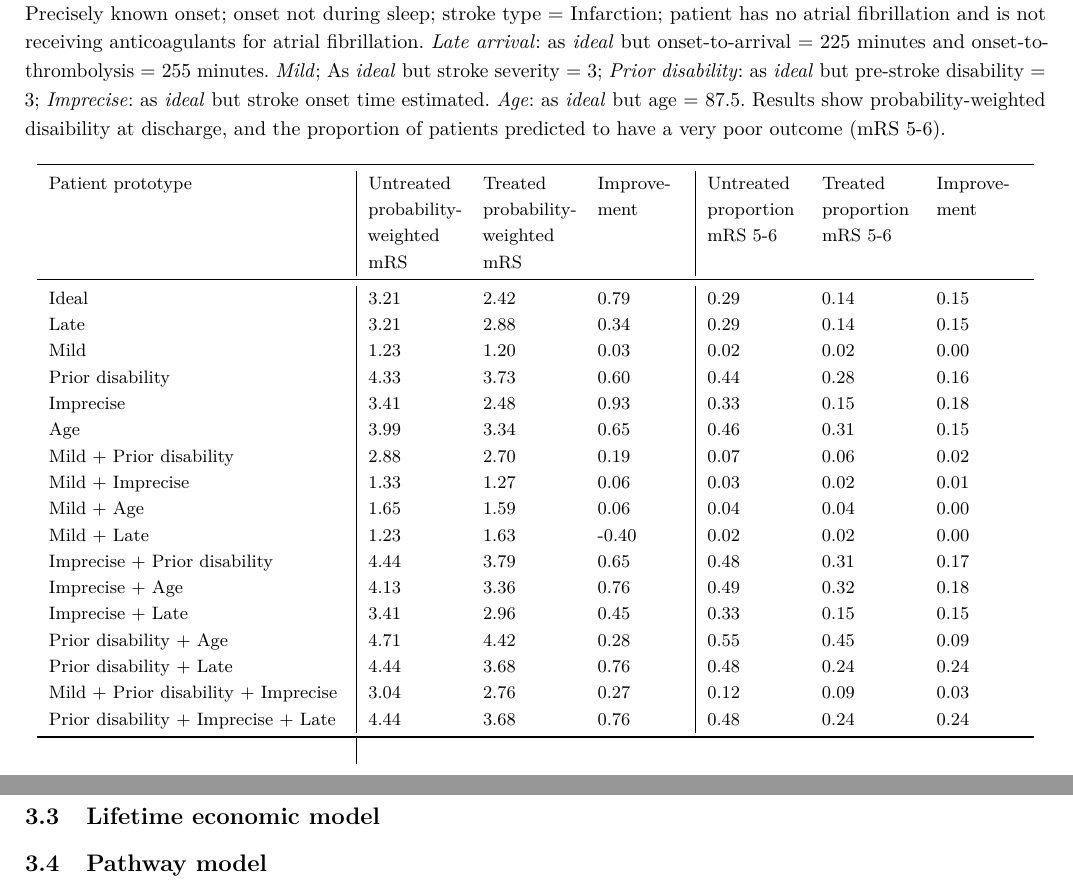
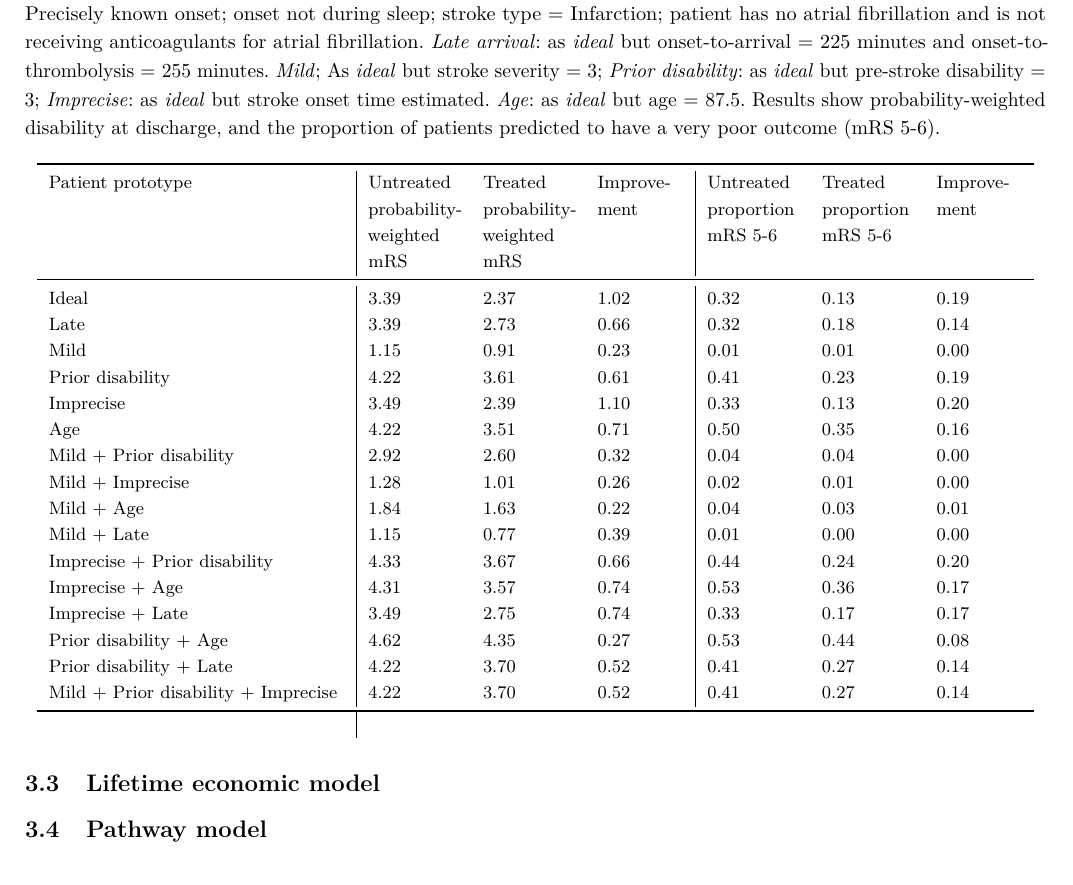
Before and after one commit to samuel-book/samuel_2_pathway_paper, a LaTeX document (main.tex, which reads sections/5_results.tex): two parts of pages 6 and 8 of 19 before the commit and part of page 6 of 18 after it, the two joined at a grey line, cut so that both start at the same text. Compiled offline with pdfLaTeX.

Commit message:
Updates from Overleaf

```diff
--- a/sections/5_results.tex
+++ b/sections/5_results.tex
@@ -33,28 +33,27 @@ Using a 80:20 train:test split, the model had a receiver operating characteristi
 \begin{minipage}{1\textwidth}
 \small
 \begin{longtable}{p{5.2cm} | p{1.6cm} p{1.6cm} p{1.5cm} | p{1.6cm} p{1.6cm} p{1.5cm}}
-\caption{Predicted outcomes for patient prototypes. \textit{Ideal}: Onset-to-arrival = 90 minutes; arrival-to-scan = 15 minutes; onset-to-thrombolysis = 120 minutes; stroke severity (NIHSS) = 15; pre-stroke disability (mRS) = 0; age = 72.5; Precisely known onset; onset not during sleep; stroke type = Infarction; patient has no atrial fibrillation and is not receiving anticoagulants for atrial fibrillation. \textit{Late arrival}: as \textit{ideal} but onset-to-arrival = 225 minutes and onset-to-thrombolysis = 255 minutes. \textit{Mild}; As \textit{ideal} but stroke severity = 3; \textit{Prior disability}: as \textit{ideal} but pre-stroke disability = 3; \textit{Imprecise}: as \textit{ideal} but stroke onset time estimated. \textit{Age}: as \textit{ideal} but age = 87.5. Results show probability-weighted disaibility at discharge, and the proportion of patients predicted to have a very poor outcome (mRS 5-6).}\\
+\caption{Predicted outcomes for patient prototypes. \textit{Ideal}: Onset-to-arrival = 90 minutes; arrival-to-scan = 15 minutes; onset-to-thrombolysis = 120 minutes; stroke severity (NIHSS) = 15; pre-stroke disability (mRS) = 0; age = 72.5; Precisely known onset; onset not during sleep; stroke type = Infarction; patient has no atrial fibrillation and is not receiving anticoagulants for atrial fibrillation. \textit{Late arrival}: as \textit{ideal} but onset-to-arrival = 225 minutes and onset-to-thrombolysis = 255 minutes. \textit{Mild}; As \textit{ideal} but stroke severity = 3; \textit{Prior disability}: as \textit{ideal} but pre-stroke disability = 3; \textit{Imprecise}: as \textit{ideal} but stroke onset time estimated. \textit{Age}: as \textit{ideal} but age = 87.5. Results show probability-weighted disability at discharge, and the proportion of patients predicted to have a very poor outcome (mRS 5-6).}\\
 \toprule
 \endhead
-Patient prototype & Untreated probability-weighted mRS & Treated probability-weighted mRS & Improve-ment & Untreated proportion mRS 5-6 & Treated proportion mRS 5-6 & Improve-ment\tabularnewline
+Patient prototype & Untreated probability-weighted mRS & Treated probability-weighted mRS & Improve-ment & Untreated proportion mRS 5-6 & Treated proportion mRS 5-6 & Improve-ment\\
 \midrule
-Ideal & 3.21 & 2.42 & 0.79 & 0.29 & 0.14 & 0.15\tabularnewline
-Late & 3.21 & 2.88 & 0.34 & 0.29 & 0.14 & 0.15\tabularnewline
-Mild & 1.23 & 1.20 & 0.03 & 0.02 & 0.02 & 0.00\tabularnewline
-Prior disability & 4.33 & 3.73 & 0.60 & 0.44 & 0.28 & 0.16\tabularnewline
-Imprecise & 3.41 & 2.48 & 0.93 & 0.33 & 0.15 & 0.18\tabularnewline
-Age & 3.99 & 3.34 & 0.65 & 0.46 & 0.31 & 0.15\tabularnewline
-Mild + Prior disability & 2.88 & 2.70 & 0.19 & 0.07 & 0.06 & 0.02\tabularnewline
-Mild + Imprecise & 1.33 & 1.27 & 0.06 & 0.03 & 0.02 & 0.01\tabularnewline
-Mild + Age & 1.65 & 1.59 & 0.06 & 0.04 & 0.04 & 0.00\tabularnewline
-Mild + Late & 1.23 & 1.63 & -0.40 & 0.02 & 0.02 & 0.00\tabularnewline
-Imprecise + Prior disability & 4.44 & 3.79 & 0.65 & 0.48 & 0.31 & 0.17\tabularnewline
-Imprecise + Age & 4.13 & 3.36 & 0.76 & 0.49 & 0.32 & 0.18\tabularnewline
-Imprecise + Late & 3.41 & 2.96 & 0.45 & 0.33 & 0.15 & 0.15\tabularnewline
-Prior disability + Age & 4.71 & 4.42 & 0.28 & 0.55 & 0.45 & 0.09\tabularnewline
-Prior disability + Late & 4.44 & 3.68 & 0.76 & 0.48 & 0.24 & 0.24\tabularnewline
-Mild + Prior disability + Imprecise & 3.04 & 2.76 & 0.27 & 0.12 & 0.09 & 0.03\tabularnewline
-Prior disability + Imprecise + Late & 4.44 & 3.68 & 0.76 & 0.48 & 0.24 & 0.24\tabularnewline
+Ideal & 3.39 & 2.37 & 1.02 & 0.32 & 0.13 & 0.19\\
+Late & 3.39 & 2.73 & 0.66 & 0.32 & 0.18 & 0.14\\
+Mild & 1.15 & 0.91 & 0.23 & 0.01 & 0.01 & 0.00\\
+Prior disability & 4.22 & 3.61 & 0.61 & 0.41 & 0.23 & 0.19\\
+Imprecise & 3.49 & 2.39 & 1.10 & 0.33 & 0.13 & 0.20\\
+Age & 4.22 & 3.51 & 0.71 & 0.50 & 0.35 & 0.16\\
+Mild + Prior disability & 2.92 & 2.60 & 0.32 & 0.04 & 0.04 & 0.00\\
+Mild + Imprecise & 1.28 & 1.01 & 0.26 & 0.02 & 0.01 & 0.00\\
+Mild + Age & 1.84 & 1.63 & 0.22 & 0.04 & 0.03 & 0.01\\
+Mild + Late & 1.15 & 0.77 & 0.39 & 0.01 & 0.00 & 0.00\\
+Imprecise + Prior disability & 4.33 & 3.67 & 0.66 & 0.44 & 0.24 & 0.20\\
+Imprecise + Age & 4.31 & 3.57 & 0.74 & 0.53 & 0.36 & 0.17\\
+Imprecise + Late & 3.49 & 2.75 & 0.74 & 0.33 & 0.17 & 0.17\\
+Prior disability + Age & 4.62 & 4.35 & 0.27 & 0.53 & 0.44 & 0.08\\
+Prior disability + Late & 4.22 & 3.70 & 0.52 & 0.41 & 0.27 & 0.14\\
+Mild + Prior disability + Imprecise & 4.22 & 3.70 & 0.52 & 0.41 & 0.27 & 0.14\\
 \bottomrule
 \label{tab:prototype_outcomes}
 \end{longtable}
```
Also changed, not shown: main.tex (+1 -1 lines), references.bib (+67 -0 lines), sections/1_title.tex (+0 -1 lines), images/prototype_patient_ideal.png, sections/5_results.tex (2 more changed lines).
